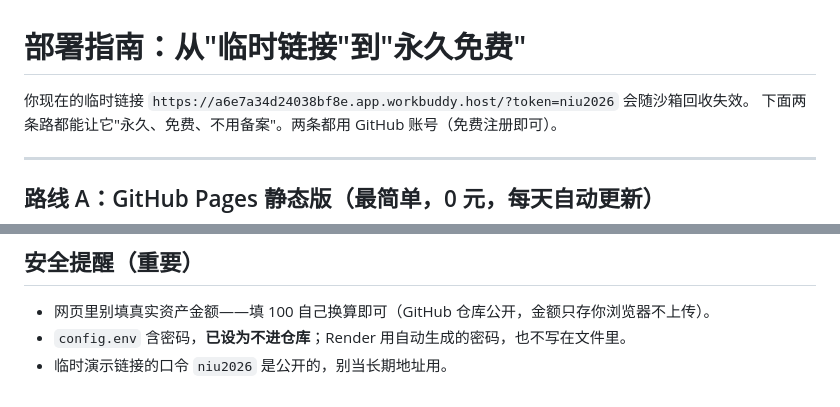
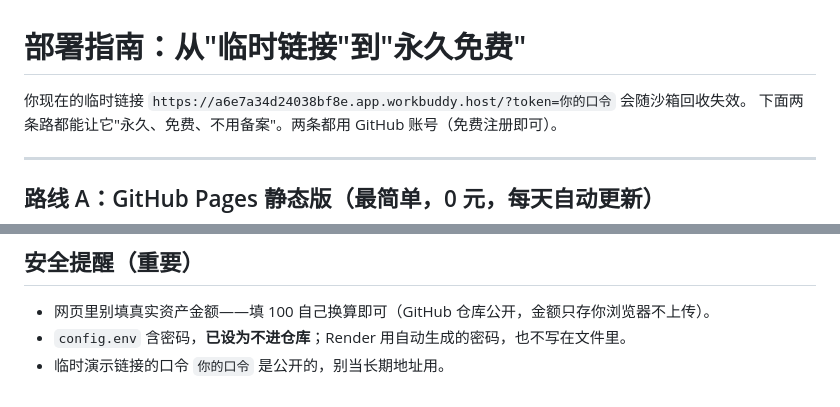
Before and after one commit to niuxiong123/-2026, a Markdown page: DEPLOY_GUIDE.md, 2 parts joined by grey strips. Drawn GitHub-style.

```diff
--- a/部署指南.md
+++ b/DEPLOY_GUIDE.md
@@ -1,6 +1,6 @@
 # 部署指南：从"临时链接"到"永久免费"
 
-你现在的临时链接 `https://a6e7a34d24038bf8e.app.workbuddy.host/?token=niu2026` 会随沙箱回收失效。
+你现在的临时链接 `https://a6e7a34d24038bf8e.app.workbuddy.host/?token=你的口令` 会随沙箱回收失效。
 下面两条路都能让它"永久、免费、不用备案"。两条都用 GitHub 账号（免费注册即可）。
 
 ---
@@ -70,4 +70,4 @@ bash /workspace/niuxiong-server/一键发布到GitHub.sh
 
 - 网页里别填真实资产金额——填 100 自己换算即可（GitHub 仓库公开，金额只存你浏览器不上传）。
 - `config.env` 含密码，**已设为不进仓库**；Render 用自动生成的密码，也不写在文件里。
-- 临时演示链接的口令 `niu2026` 是公开的，别当长期地址用。
+- 临时演示链接的口令 `你的口令` 是公开的，别当长期地址用。
```
Also changed, not shown: FREE_DEPLOY_PLAN.md (added, +111 -0 lines).
